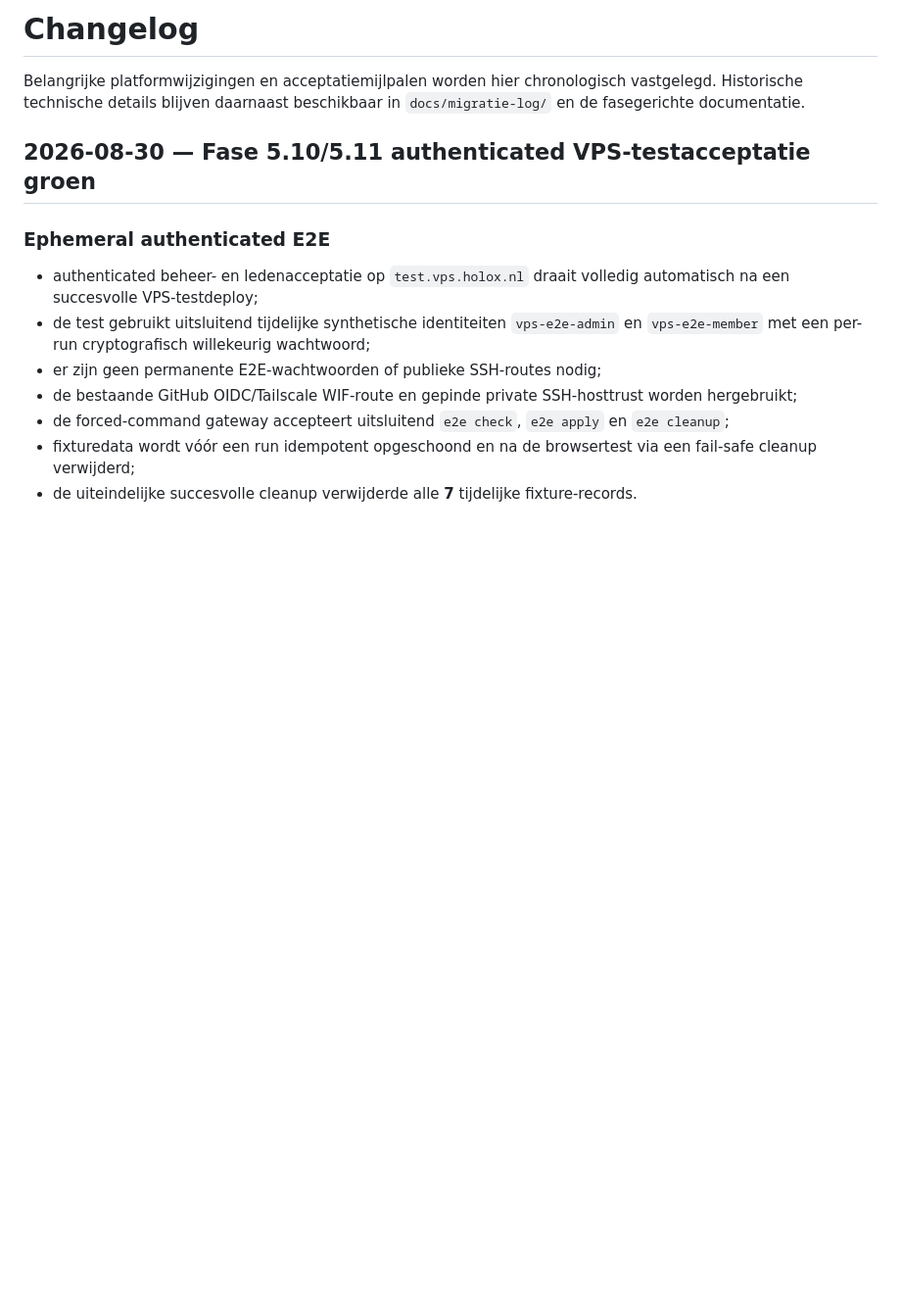
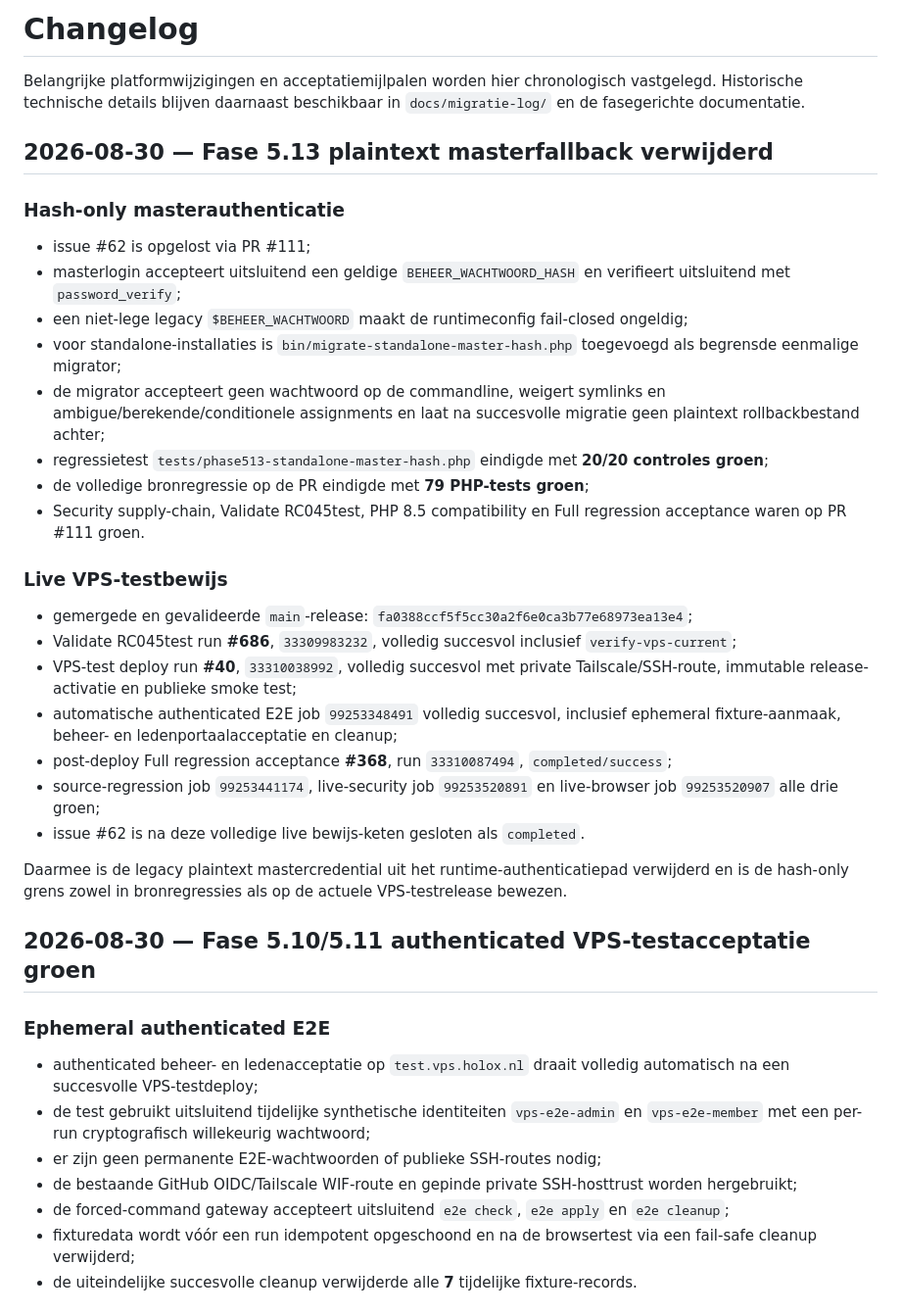
Before and after one commit to pjaminon-bit/RC045test, a Markdown page: CHANGELOG.md, the part around the change. Shown at 98% size. Drawn GitHub-style; blank space fills up the shorter version.

Commit message:
Documenteer fase 5.13 securityafronding

```diff
--- a/CHANGELOG.md
+++ b/CHANGELOG.md
@@ -1,6 +1,31 @@
 # Changelog
 
 Belangrijke platformwijzigingen en acceptatiemijlpalen worden hier chronologisch vastgelegd. Historische technische details blijven daarnaast beschikbaar in `docs/migratie-log/` en de fasegerichte documentatie.
+
+## 2026-08-30 — Fase 5.13 plaintext masterfallback verwijderd
+
+### Hash-only masterauthenticatie
+
+- issue #62 is opgelost via PR #111;
+- masterlogin accepteert uitsluitend een geldige `BEHEER_WACHTWOORD_HASH` en verifieert uitsluitend met `password_verify`;
+- een niet-lege legacy `$BEHEER_WACHTWOORD` maakt de runtimeconfig fail-closed ongeldig;
+- voor standalone-installaties is `bin/migrate-standalone-master-hash.php` toegevoegd als begrensde eenmalige migrator;
+- de migrator accepteert geen wachtwoord op de commandline, weigert symlinks en ambigue/berekende/conditionele assignments en laat na succesvolle migratie geen plaintext rollbackbestand achter;
+- regressietest `tests/phase513-standalone-master-hash.php` eindigde met **20/20 controles groen**;
+- de volledige bronregressie op de PR eindigde met **79 PHP-tests groen**;
+- Security supply-chain, Validate RC045test, PHP 8.5 compatibility en Full regression acceptance waren op PR #111 groen.
+
+### Live VPS-testbewijs
+
+- gemergede en gevalideerde `main`-release: `fa0388ccf5f5cc30a2f6e0ca3b77e68973ea13e4`;
+- Validate RC045test run **#686**, `33309983232`, volledig succesvol inclusief `verify-vps-current`;
+- VPS-test deploy run **#40**, `33310038992`, volledig succesvol met private Tailscale/SSH-route, immutable release-activatie en publieke smoke test;
+- automatische authenticated E2E job `99253348491` volledig succesvol, inclusief ephemeral fixture-aanmaak, beheer- en ledenportaalacceptatie en cleanup;
+- post-deploy Full regression acceptance **#368**, run `33310087494`, `completed/success`;
+- source-regression job `99253441174`, live-security job `99253520891` en live-browser job `99253520907` alle drie groen;
+- issue #62 is na deze volledige live bewijs-keten gesloten als `completed`.
+
+Daarmee is de legacy plaintext mastercredential uit het runtime-authenticatiepad verwijderd en is de hash-only grens zowel in bronregressies als op de actuele VPS-testrelease bewezen.
 
 ## 2026-08-30 — Fase 5.10/5.11 authenticated VPS-testacceptatie groen
 
```
